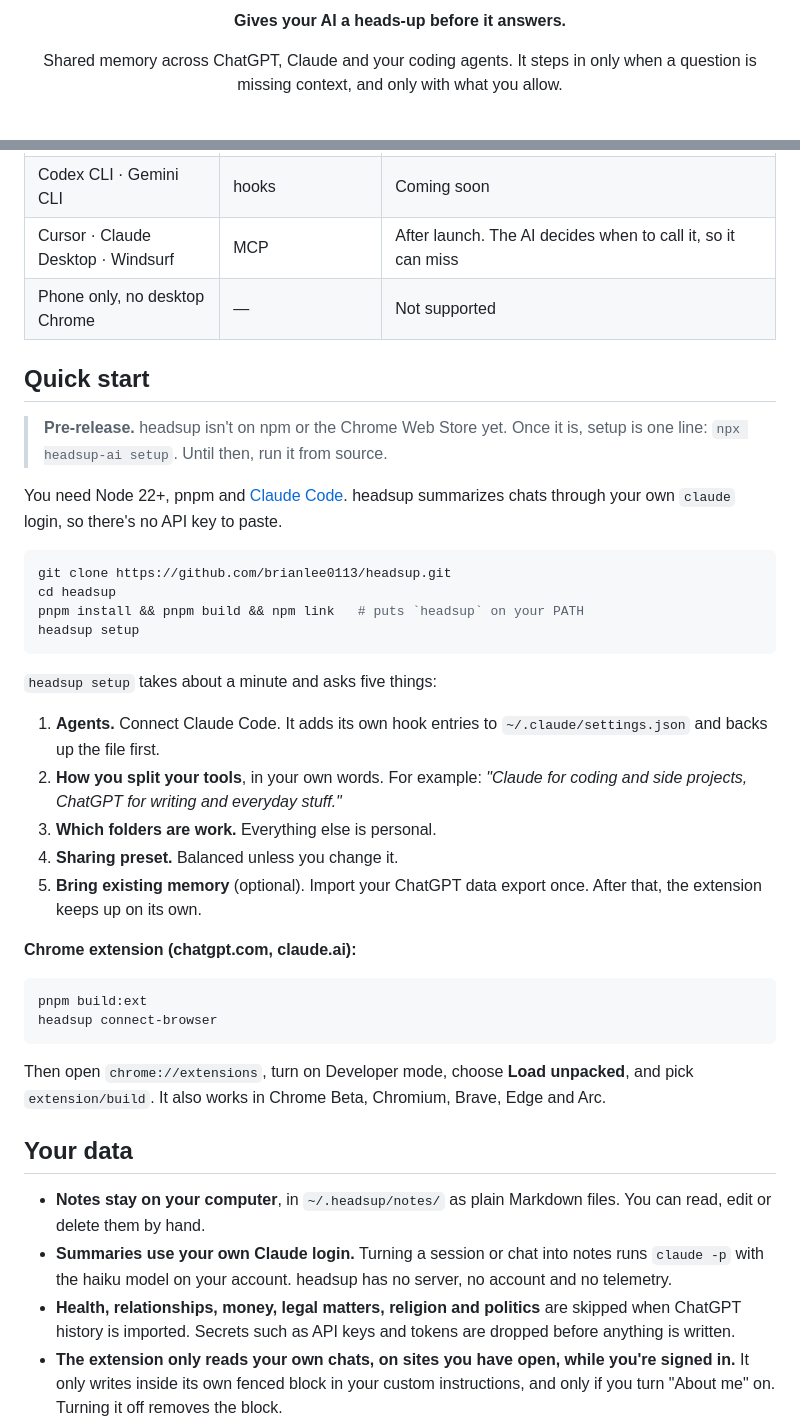
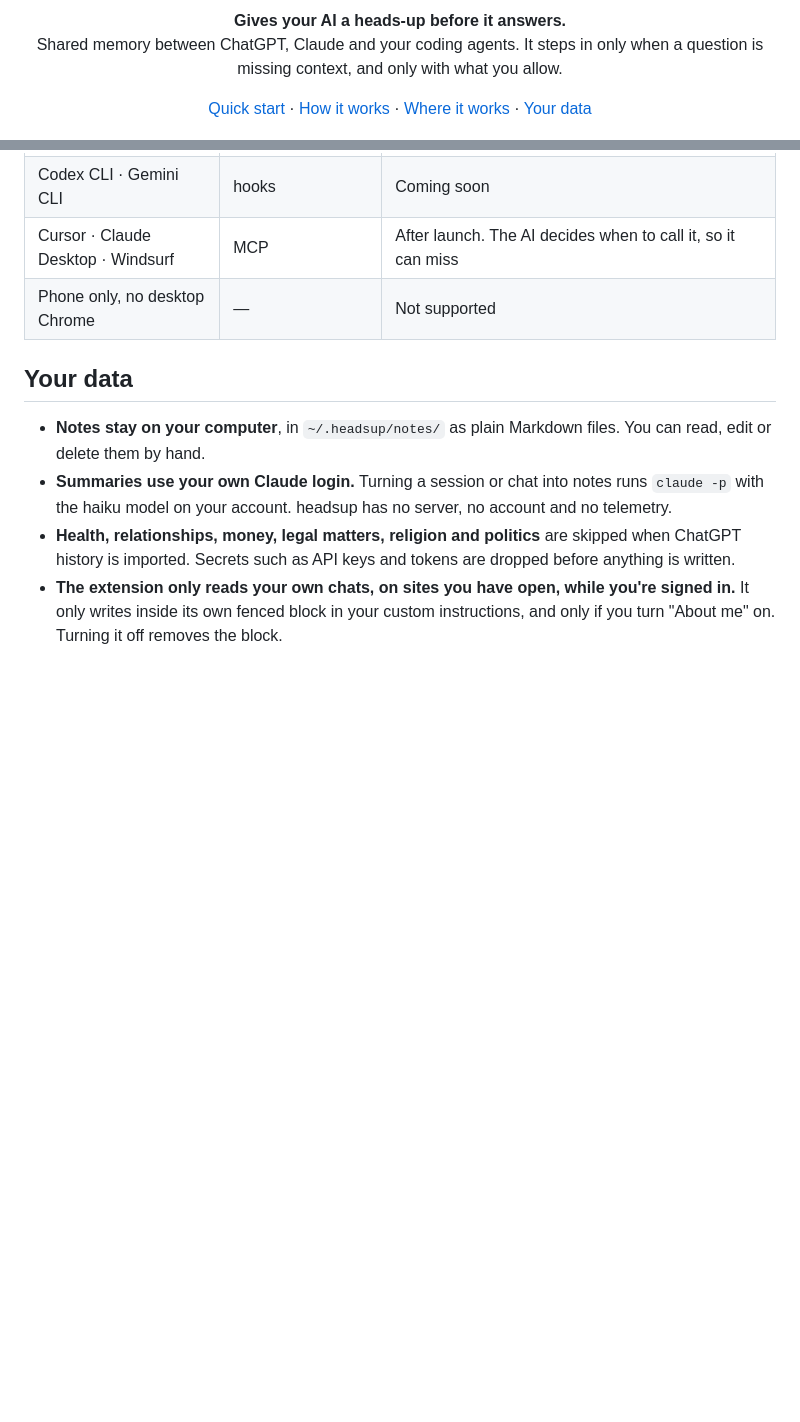
Before and after one commit to brianlee0113/headsup, a Markdown page: README.md, 2 parts joined by grey strips. GitHub-like rendering; blank space fills up the shorter version.

````diff
--- a/README.md
+++ b/README.md
@@ -4,5 +6,13 @@
 
-**Gives your AI a heads-up before it answers.**
+<p align="center">
+  <strong>Gives your AI a heads-up before it answers.</strong><br>
+  Shared memory between ChatGPT, Claude and your coding agents. It steps in only when a question is missing context, and only with what you allow.
+</p>
 
-Shared memory across ChatGPT, Claude and your coding agents. It steps in only when a question is missing context, and only with what you allow.
+<p align="center">
+  <a href="#quick-start">Quick start</a> ·
+  <a href="#how-it-works">How it works</a> ·
+  <a href="#where-it-works">Where it works</a> ·
+  <a href="#your-data">Your data</a>
+</p>
 
@@ -85,36 +155,6 @@ Every note is either **how you work** (preferences, style, conventions) or a **f
 | Codex CLI · Gemini CLI | hooks | Coming soon |
 | Cursor · Claude Desktop · Windsurf | MCP | After launch. The AI decides when to call it, so it can miss |
 | Phone only, no desktop Chrome | — | Not supported |
-
-## Quick start
-
-> **Pre-release.** headsup isn't on npm or the Chrome Web Store yet. Once it is, setup is one line: `npx headsup-ai setup`. Until then, run it from source.
-
-You need Node 22+, pnpm and [Claude Code](https://claude.com/claude-code). headsup summarizes chats through your own `claude` login, so there's no API key to paste.
-
-```sh
-git clone https://github.com/brianlee0113/headsup.git
-cd headsup
-pnpm install && pnpm build && npm link   # puts `headsup` on your PATH
-headsup setup
-```
-
-`headsup setup` takes about a minute and asks five things:
-
-1. **Agents.** Connect Claude Code. It adds its own hook entries to `~/.claude/settings.json` and backs up the file first.
-2. **How you split your tools**, in your own words. For example: *"Claude for coding and side projects, ChatGPT for writing and everyday stuff."*
-3. **Which folders are work.** Everything else is personal.
-4. **Sharing preset.** Balanced unless you change it.
-5. **Bring existing memory** (optional). Import your ChatGPT data export once. After that, the extension keeps up on its own.
-
-**Chrome extension (chatgpt.com, claude.ai):**
-
-```sh
-pnpm build:ext
-headsup connect-browser
-```
-
-Then open `chrome://extensions`, turn on Developer mode, choose **Load unpacked**, and pick `extension/build`. It also works in Chrome Beta, Chromium, Brave, Edge and Arc.
 
 ## Your data
 
````
Also changed, not shown: other parts of README.md (+81 -19 lines).
